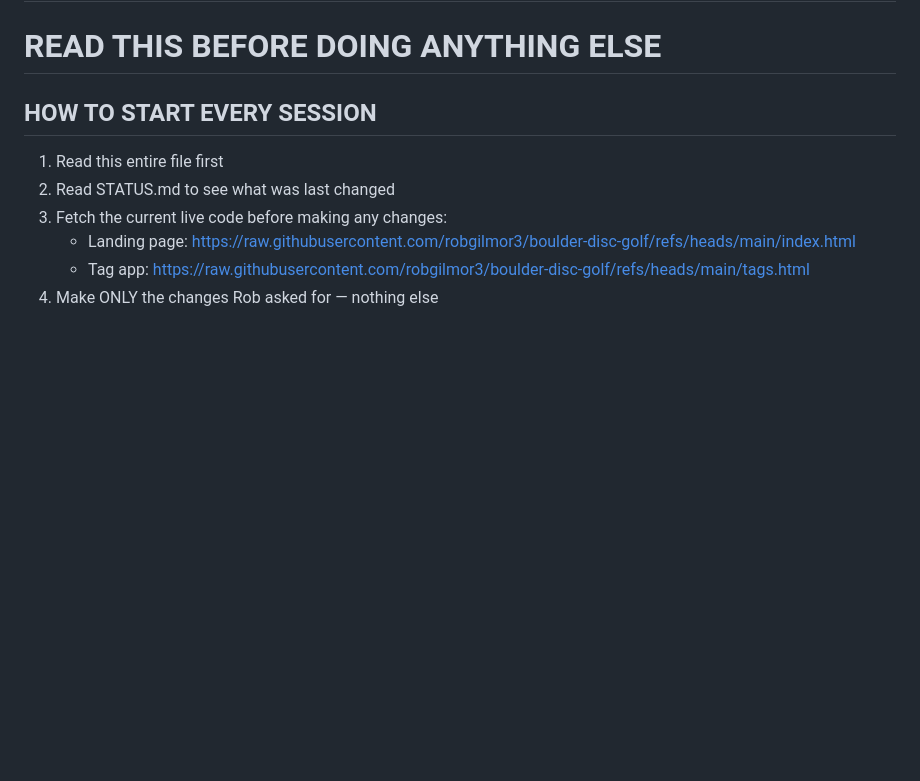
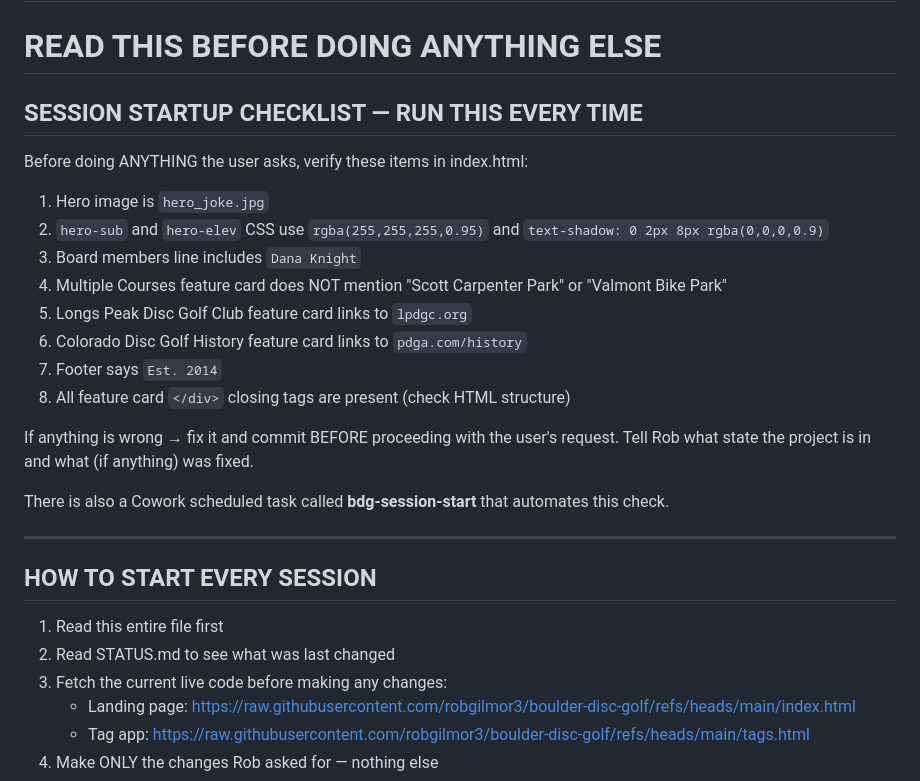
Before and after one commit to robgilmor3/boulder-disc-golf, a Markdown page: CLAUDE.md, the part around the change. Drawn GitHub-style; blank space fills up the shorter version.

Commit message:
Add session startup checklist to CLAUDE.md + bdg-session-start task reference

```diff
--- a/CLAUDE.md
+++ b/CLAUDE.md
@@ -1,5 +1,23 @@
 # CLAUDE.md — Boulder Disc Golf Project
 # READ THIS BEFORE DOING ANYTHING ELSE
+
+## SESSION STARTUP CHECKLIST — RUN THIS EVERY TIME
+Before doing ANYTHING the user asks, verify these items in index.html:
+1. Hero image is `hero_joke.jpg`
+2. `hero-sub` and `hero-elev` CSS use `rgba(255,255,255,0.95)` and `text-shadow: 0 2px 8px rgba(0,0,0,0.9)`
+3. Board members line includes `Dana Knight`
+4. Multiple Courses feature card does NOT mention "Scott Carpenter Park" or "Valmont Bike Park"
+5. Longs Peak Disc Golf Club feature card links to `lpdgc.org`
+6. Colorado Disc Golf History feature card links to `pdga.com/history`
+7. Footer says `Est. 2014`
+8. All feature card `</div>` closing tags are present (check HTML structure)
+
+If anything is wrong → fix it and commit BEFORE proceeding with the user's request.
+Tell Rob what state the project is in and what (if anything) was fixed.
+
+There is also a Cowork scheduled task called **bdg-session-start** that automates this check.
+
+---
 
 ## HOW TO START EVERY SESSION
 1. Read this entire file first
```
